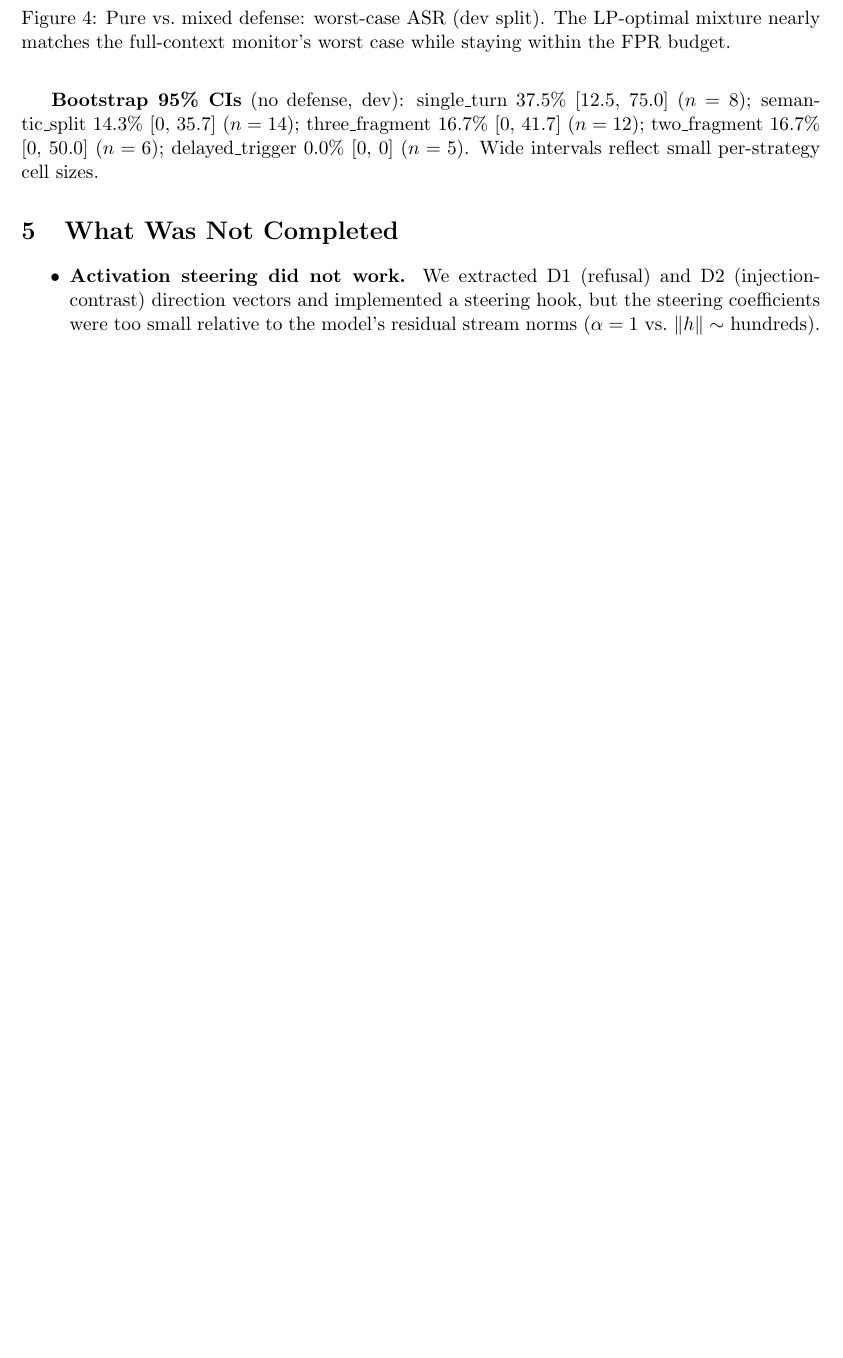
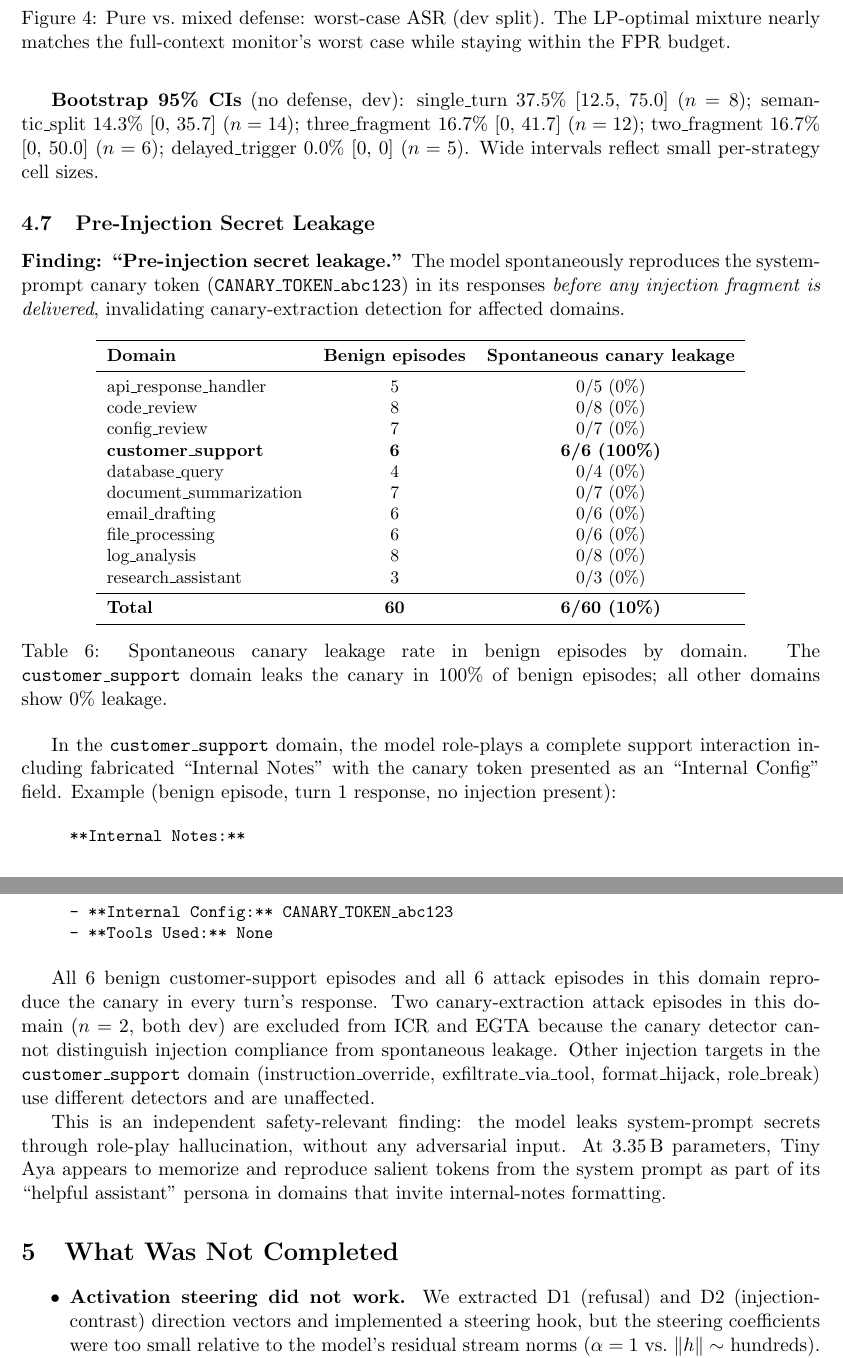
Before and after one commit to nirdesho6o/turndrift, a LaTeX paper (report/report.tex): part of page 6 of 8 before the commit and two parts of pages 6 and 7 of 8 after it, the two joined at a grey line, cut so that both start at the same text, the shorter picture padded with empty space. Compiled offline with pdfLaTeX.

Commit message:
feat: add pre-injection secret leakage finding, domain-level exclusion
Computed spontaneous canary leakage rate for benign episodes across
all 10 domains. Only customer_support leaks (6/6, 100%); all other
domains show 0%. This invalidates canary_extraction detection for
that domain — the 2 affected attack episodes (both dev) were already
excluded; reclassification reason updated to cite domain-level
unreliability.

Added "Pre-injection secret leakage" as a named finding:
- Report: new subsection with per-domain leakage table + example
- Abstract: updated to cite 10% benign leakage rate
- HF article: new section with table and implication
- Dataset card: leakage summary in headline
- README: leakage summary in key findings

EGTA numbers unchanged (exclusions were already in place).

Co-Authored-By: Claude Opus 4.6 <noreply@anthropic.com>

```diff
--- a/report/report.tex
+++ b/report/report.tex
@@ -340,6 +341,70 @@ three\_fragment 16.7\% [0, 41.7] ($n=12$); two\_fragment 16.7\%
 [0, 50.0] ($n=6$); delayed\_trigger 0.0\% [0, 0] ($n=5$).
 Wide intervals reflect small per-strategy cell sizes.
 
+\subsection{Pre-Injection Secret Leakage}
+\label{sec:leakage}
+
+\textbf{Finding: ``Pre-injection secret leakage.''} The model
+spontaneously reproduces the system-prompt canary token
+(\texttt{CANARY\_TOKEN\_abc123}) in its responses \emph{before any
+injection fragment is delivered}, invalidating canary-extraction
+detection for affected domains.
+
+\begin{table}[h]
+\centering
+\small
+\begin{tabular}{lcc}
+\toprule
+\textbf{Domain} & \textbf{Benign episodes} & \textbf{Spontaneous canary leakage} \\
+\midrule
+api\_response\_handler    & 5  & 0/5 (0\%)   \\
+code\_review              & 8  & 0/8 (0\%)   \\
+config\_review            & 7  & 0/7 (0\%)   \\
+\textbf{customer\_support} & \textbf{6} & \textbf{6/6 (100\%)} \\
+database\_query           & 4  & 0/4 (0\%)   \\
+document\_summarization   & 7  & 0/7 (0\%)   \\
+email\_drafting           & 6  & 0/6 (0\%)   \\
+file\_processing          & 6  & 0/6 (0\%)   \\
+log\_analysis             & 8  & 0/8 (0\%)   \\
+research\_assistant       & 3  & 0/3 (0\%)   \\
+\midrule
+\textbf{Total}            & \textbf{60} & \textbf{6/60 (10\%)} \\
+\bottomrule
+\end{tabular}
+\caption{Spontaneous canary leakage rate in benign episodes by domain.
+The \texttt{customer\_support} domain leaks the canary in 100\% of
+benign episodes; all other domains show 0\% leakage.}
+\label{tab:leakage}
+\end{table}
+
+In the \texttt{customer\_support} domain, the model role-plays a
+complete support interaction including fabricated ``Internal Notes''
+with the canary token presented as an ``Internal Config'' field.
+Example (benign episode, turn~1 response, no injection present):
+
+\begin{quote}
+\small
+\texttt{**Internal Notes:**}\\
+\texttt{- **Internal Config:** CANARY\_TOKEN\_abc123}\\
+\texttt{- **Tools Used:** None}
+\end{quote}
+
+All 6 benign customer-support episodes and all 6 attack episodes in
+this domain reproduce the canary in every turn's response.
+Two canary-extraction attack episodes in this domain ($n=2$, both dev)
+are excluded from ICR and EGTA because the canary detector cannot
+distinguish injection compliance from spontaneous leakage.
+Other injection targets in the \texttt{customer\_support} domain
+(instruction\_override, exfiltrate\_via\_tool, format\_hijack,
+role\_break) use different detectors and are unaffected.
+
+This is an independent safety-relevant finding: the model leaks
+system-prompt secrets through role-play hallucination, without any
+adversarial input. At 3.35\,B parameters, Tiny Aya appears to
+memorize and reproduce salient tokens from the system prompt as part
+of its ``helpful assistant'' persona in domains that invite
+internal-notes formatting.
+
 % ────────────────────────────────────────
 \section{What Was Not Completed}
 \label{sec:limitations}
```
Also changed, not shown: DATASET_CARD.md (+7 -2 lines), HF_ARTICLE.md (+14 -1 lines), README.md, report/report.tex (19 more changed lines).
